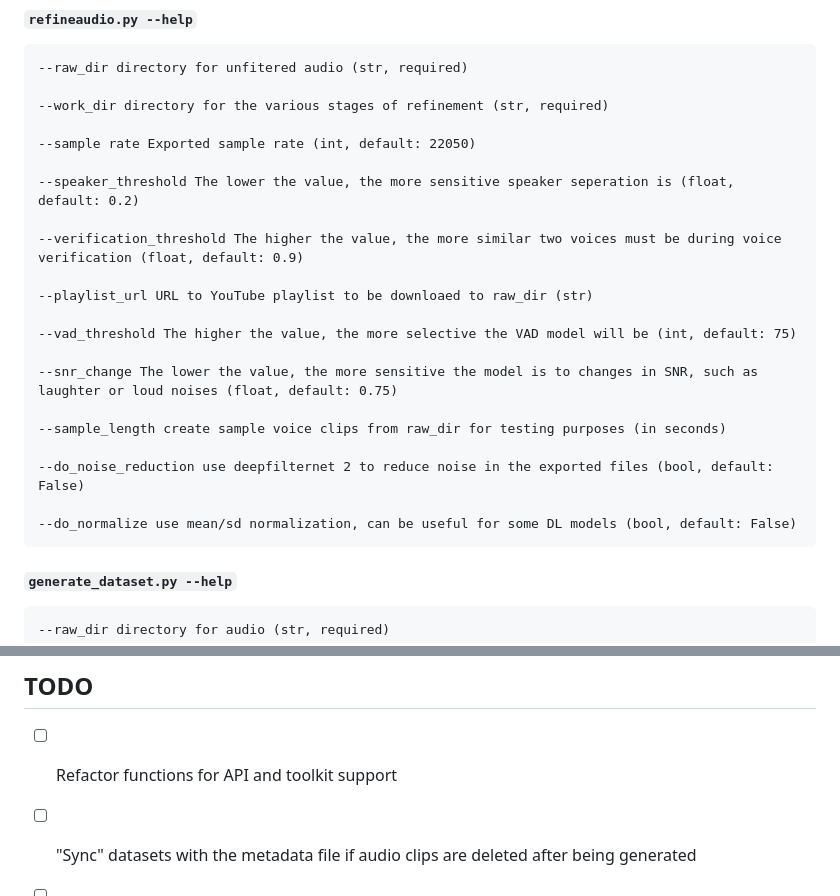
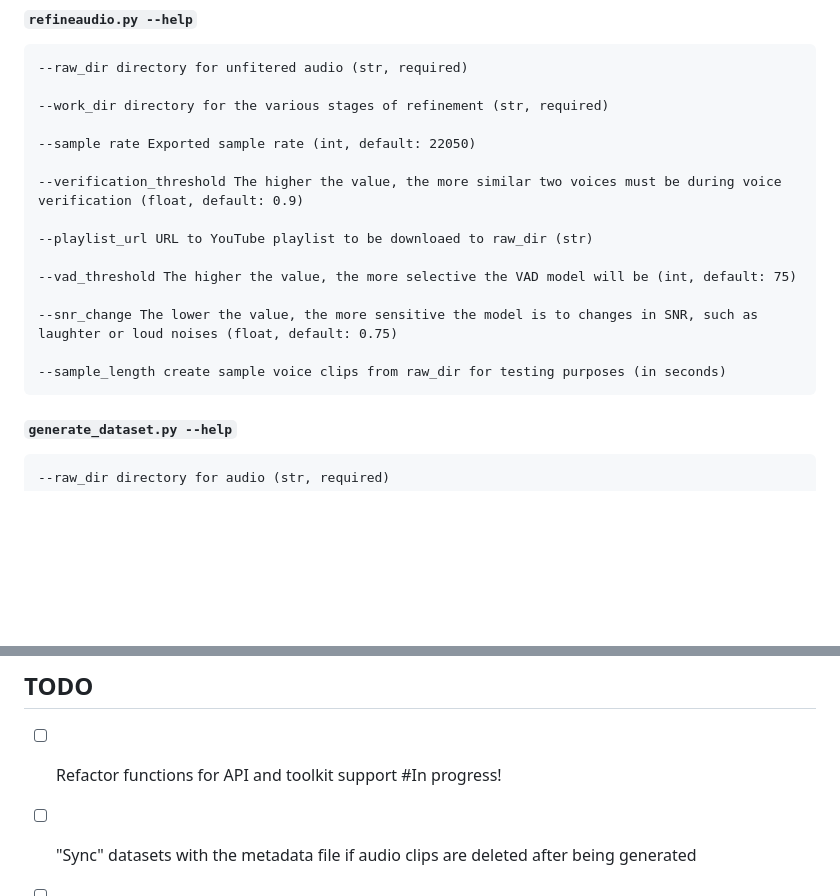
Before and after one commit to rioharper/VocalForge, a Markdown page: README.md, 2 parts joined by grey strips. Drawn GitHub-style; blank space fills up the shorter version.

Commit message:
update parameters

````diff
--- a/README.md
+++ b/README.md
@@ -75,8 +75,6 @@ Error rate will vary widely depending on how you set the following parameters, s
 
 --sample rate Exported sample rate (int, default: 22050)
 
---speaker_threshold The lower the value, the more sensitive speaker seperation is (float, default: 0.2)
-
 --verification_threshold The higher the value, the more similar two voices must be during voice verification (float, default: 0.9)
 
 --playlist_url URL to YouTube playlist to be downloaed to raw_dir (str)
@@ -86,10 +84,6 @@ Error rate will vary widely depending on how you set the following parameters, s
 --snr_change The lower the value, the more sensitive the model is to changes in SNR, such as laughter or loud noises (float, default: 0.75)
 
 --sample_length create sample voice clips from raw_dir for testing purposes (in seconds)
-
---do_noise_reduction use deepfilternet 2 to reduce noise in the exported files (bool, default: False)
-
---do_normalize use mean/sd normalization, can be useful for some DL models (bool, default: False)
 ```
 
 ##### `generate_dataset.py --help`
@@ -115,7 +109,7 @@ Error rate will vary widely depending on how you set the following parameters, s
 
 
 ## TODO
-- [ ] Refactor functions for API and toolkit support
+- [ ] Refactor functions for API and toolkit support #In progress!
 - [ ] "Sync" datasets with the metadata file if audio clips are deleted after being generated
 - [ ] Add a step in the audio refinement processs to remove emotional speech
 - [ ] Add other normalization methods for audio
````
